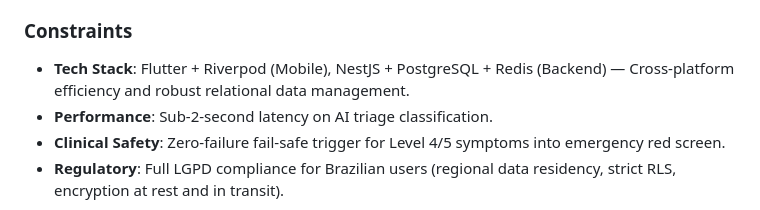
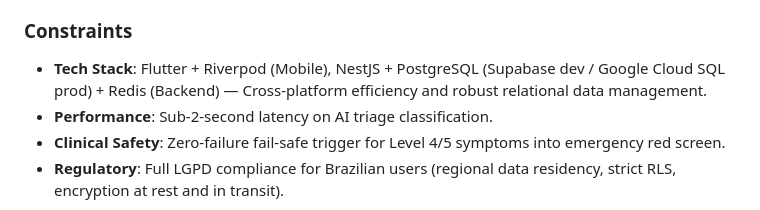
Before and after one commit to devdualis/dualis, a Markdown page: AGENTS.md, the part around the change. Drawn GitHub-style.

Commit message:
docs: update AGENTS.md with Supabase dev and Google Cloud SQL prod strategy

```diff
--- a/AGENTS.md
+++ b/AGENTS.md
@@ -10,7 +10,7 @@ DualisCheckUp is a mobile preventive health platform that centralizes personal h
 
 ### Constraints
 
-- **Tech Stack**: Flutter + Riverpod (Mobile), NestJS + PostgreSQL + Redis (Backend) — Cross-platform efficiency and robust relational data management.
+- **Tech Stack**: Flutter + Riverpod (Mobile), NestJS + PostgreSQL (Supabase dev / Google Cloud SQL prod) + Redis (Backend) — Cross-platform efficiency and robust relational data management.
 - **Performance**: Sub-2-second latency on AI triage classification.
 - **Clinical Safety**: Zero-failure fail-safe trigger for Level 4/5 symptoms into emergency red screen.
 - **Regulatory**: Full LGPD compliance for Brazilian users (regional data residency, strict RLS, encryption at rest and in transit).
```
